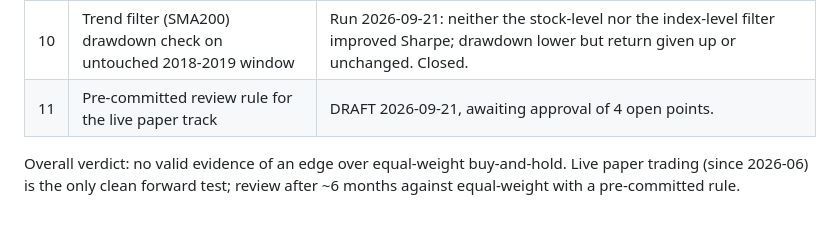
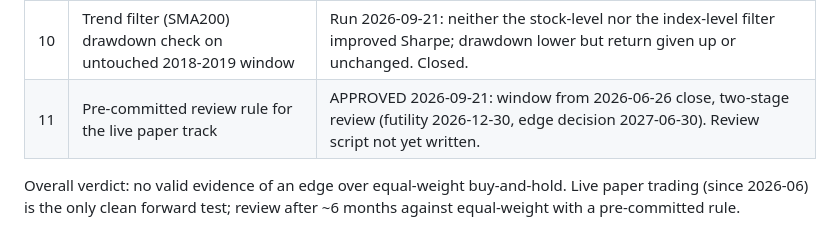
Before and after one commit to Yutwizard/Kronos_Thai_Retail, a Markdown page: .scratch/future-plan/README.md, the part around the change. Drawn GitHub-style.

```diff
--- a/.scratch/future-plan/README.md
+++ b/.scratch/future-plan/README.md
@@ -17,7 +17,7 @@ per `docs/agents/triage-labels.md`), then delete this folder.
 | 08 | arXiv 2020-2026 strategy literature, ranked shortlist of 20 | Done 2026-09-21: no paper gives a cost-robust, out-of-sample, long-only stock edge. |
 | 09 | Pre-registered SET test of 3 literature candidates | Run 2026-09-21: none adopted (LightGBM ranker, VP-MACD overlay, SMA200 filter all fail the discovery bar). |
 | 10 | Trend filter (SMA200) drawdown check on untouched 2018-2019 window | Run 2026-09-21: neither the stock-level nor the index-level filter improved Sharpe; drawdown lower but return given up or unchanged. Closed. |
-| 11 | Pre-committed review rule for the live paper track | DRAFT 2026-09-21, awaiting approval of 4 open points. |
+| 11 | Pre-committed review rule for the live paper track | APPROVED 2026-09-21: window from 2026-06-26 close, two-stage review (futility 2026-12-30, edge decision 2027-06-30). Review script not yet written. |
 
 Overall verdict: no valid evidence of an edge over equal-weight buy-and-hold. Live paper trading (since 2026-06) is the only clean forward test; review after ~6 months against equal-weight with a pre-committed rule.
 
```
Also changed, not shown: .scratch/future-plan/11-live-paper-track-review-rule.md (+15 -7 lines), CLAUDE.md (+1 -1 lines).
